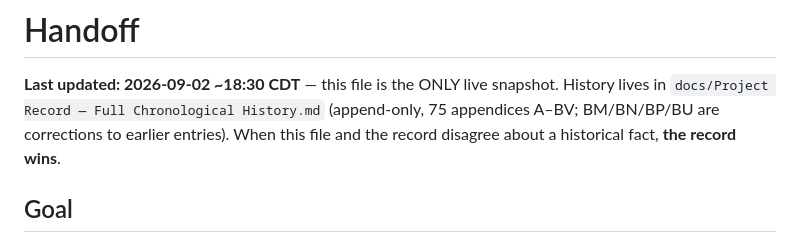
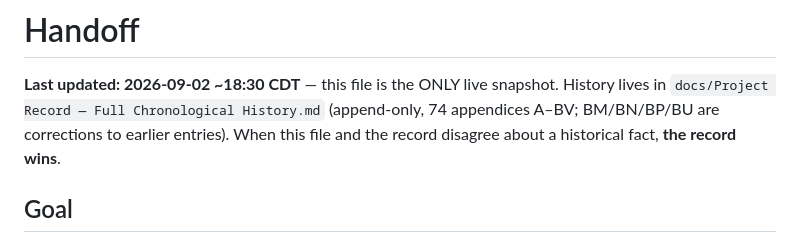
Before and after one commit to Evan-Daruwalla/vision-autonomous-car, a Markdown page: HANDOFF.md, the part around the change. Rendered like a GitHub page.

Commit message:
Fix appendix count in HANDOFF: 74, not 75
A-Z (26) + AA-AZ (26) + BA-BV (22) = 74. The commit-gate hook's own count is
authoritative and said 74; the figure written into HANDOFF was off by one.

Co-Authored-By: Claude Opus 5 <noreply@anthropic.com>

```diff
--- a/HANDOFF.md
+++ b/HANDOFF.md
@@ -2,7 +2,7 @@
 
 **Last updated: 2026-09-02 ~18:30 CDT** — this file is the ONLY live snapshot.
 History lives in `docs/Project Record — Full Chronological History.md`
-(append-only, 75 appendices A–BV; BM/BN/BP/BU are corrections to earlier entries). When this file and the record disagree about
+(append-only, 74 appendices A–BV; BM/BN/BP/BU are corrections to earlier entries). When this file and the record disagree about
 a historical fact, **the record wins**.
 
 ## Goal
```
